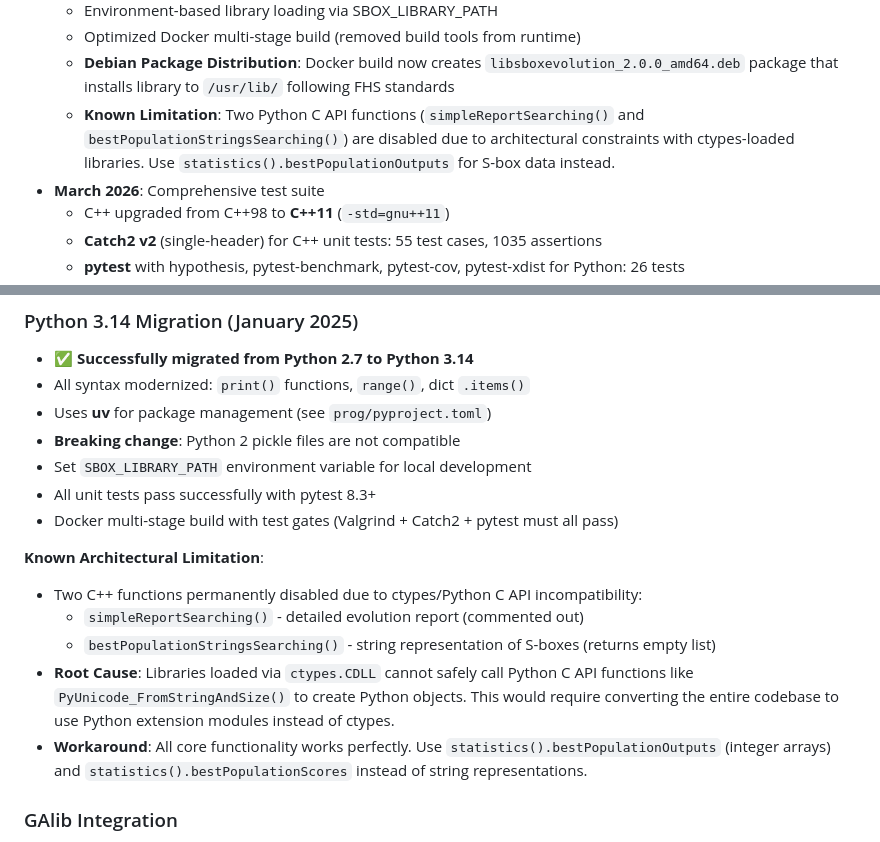
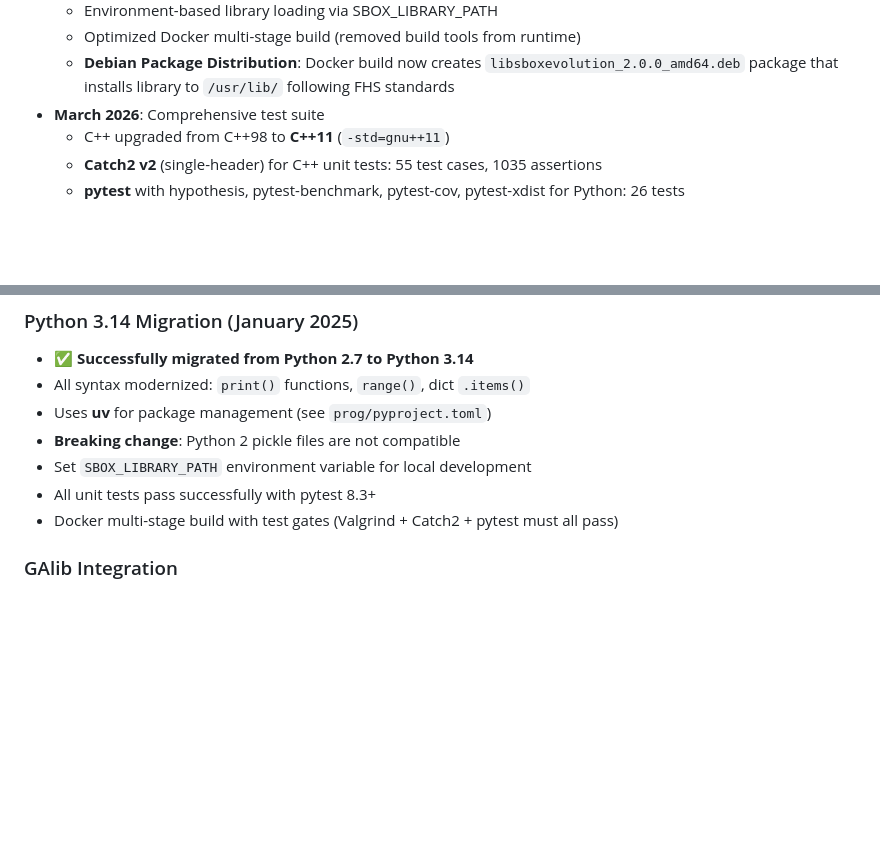
Before and after one commit to bedaHovorka/sboxEvolver, a Markdown page: CLAUDE.md, 2 parts joined by grey strips. Rendered like a GitHub page; blank space fills up the shorter version.

Commit message:
docs: drop #12 known-limitation notes now that the fix is in

```diff
--- a/CLAUDE.md
+++ b/CLAUDE.md
@@ -16,7 +16,6 @@ This is a Master's thesis project from Brno University of Technology, Faculty of
   - Environment-based library loading via SBOX_LIBRARY_PATH
   - Optimized Docker multi-stage build (removed build tools from runtime)
   - **Debian Package Distribution**: Docker build now creates `libsboxevolution_2.0.0_amd64.deb` package that installs library to `/usr/lib/` following FHS standards
-  - **Known Limitation**: Two Python C API functions (`simpleReportSearching()` and `bestPopulationStringsSearching()`) are disabled due to architectural constraints with ctypes-loaded libraries. Use `statistics().bestPopulationOutputs` for S-box data instead.
 - **March 2026**: Comprehensive test suite
   - C++ upgraded from C++98 to **C++11** (`-std=gnu++11`)
   - **Catch2 v2** (single-header) for C++ unit tests: 55 test cases, 1035 assertions
@@ -627,13 +626,6 @@ stats.bestPopulationOutputs          # S-box lookup tables [popSize, 2^inputs]
 - All unit tests pass successfully with pytest 8.3+
 - Docker multi-stage build with test gates (Valgrind + Catch2 + pytest must all pass)
 
-**Known Architectural Limitation**:
-- Two C++ functions permanently disabled due to ctypes/Python C API incompatibility:
-  - `simpleReportSearching()` - detailed evolution report (commented out)
-  - `bestPopulationStringsSearching()` - string representation of S-boxes (returns empty list)
-- **Root Cause**: Libraries loaded via `ctypes.CDLL` cannot safely call Python C API functions like `PyUnicode_FromStringAndSize()` to create Python objects. This would require converting the entire codebase to use Python extension modules instead of ctypes.
-- **Workaround**: All core functionality works perfectly. Use `statistics().bestPopulationOutputs` (integer arrays) and `statistics().bestPopulationScores` instead of string representations.
-
 ### GAlib Integration
 - The project relies on **GAlib 2.4.7** (included as tarball)
 - GAlib must be compiled first in `../galib247/` directory
```
Also changed, not shown: README.md (+0 -1 lines).
